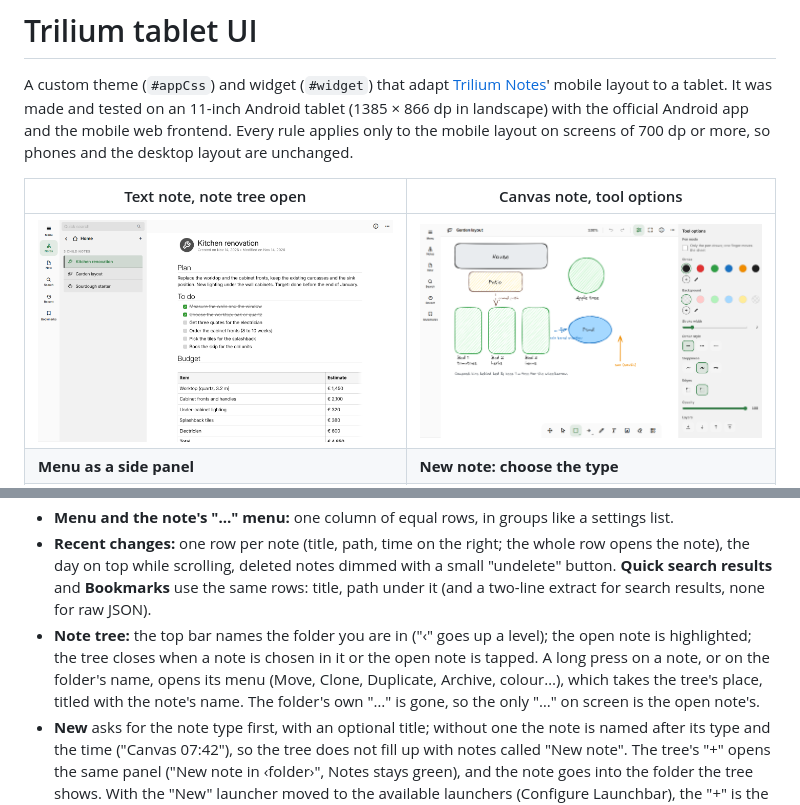
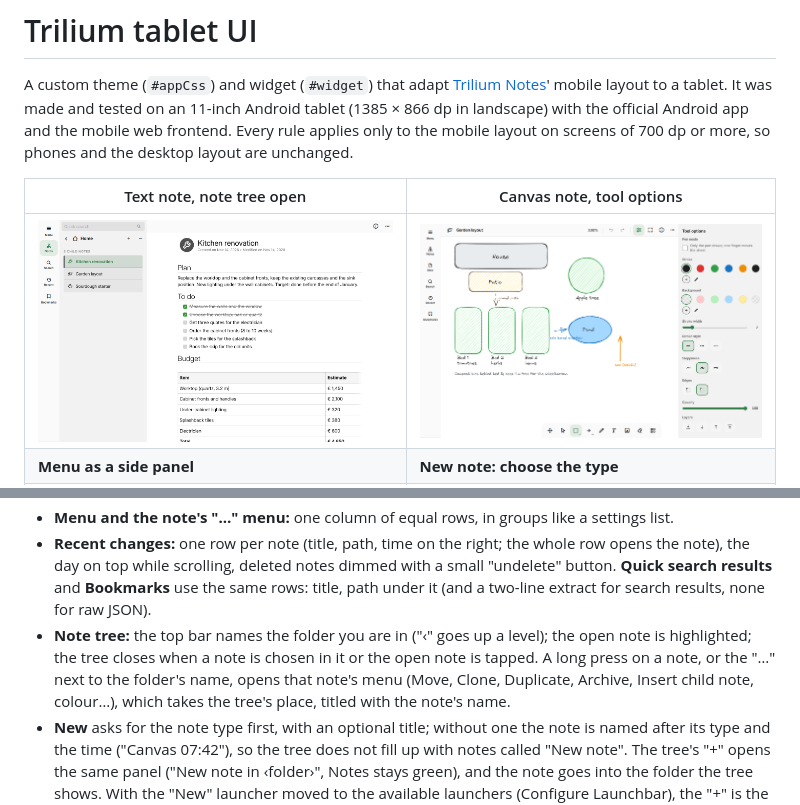
Before and after one commit to 6801318d8d/trilium-tablet-ui, a Markdown page: README.md, 2 parts joined by grey strips. Drawn GitHub-style; pictures changed too: screenshots/tree.png.

```diff
--- a/README.md
+++ b/README.md
@@ -27,9 +27,9 @@ or more, so phones and the desktop layout are unchanged.
   while scrolling, deleted notes dimmed with a small "undelete" button. **Quick search results** and **Bookmarks** use
   the same rows: title, path under it (and a two-line extract for search results, none for raw JSON).
 - **Note tree:** the top bar names the folder you are in ("‹" goes up a level); the open note is highlighted; the tree
-  closes when a note is chosen in it or the open note is tapped. A long press on a note, or on the folder's name,
-  opens its menu (Move, Clone, Duplicate, Archive, colour…), which takes the tree's place, titled with the note's name.
-  The folder's own "…" is gone, so the only "…" on screen is the open note's.
+  closes when a note is chosen in it or the open note is tapped. A long press on a note, or the "…" next to the
+  folder's name, opens that note's menu (Move, Clone, Duplicate, Archive, Insert child note, colour…), which takes the
+  tree's place, titled with the note's name.
 - **New** asks for the note type first, with an optional title; without one the note is named after its type and the
   time ("Canvas 07:42"), so the tree does not fill up with notes called "New note". The tree's "+" opens the same
   panel ("New note in ‹folder›", Notes stays green), and the note goes into the folder the tree shows. With the
```
Also changed, not shown: 2 other files.
